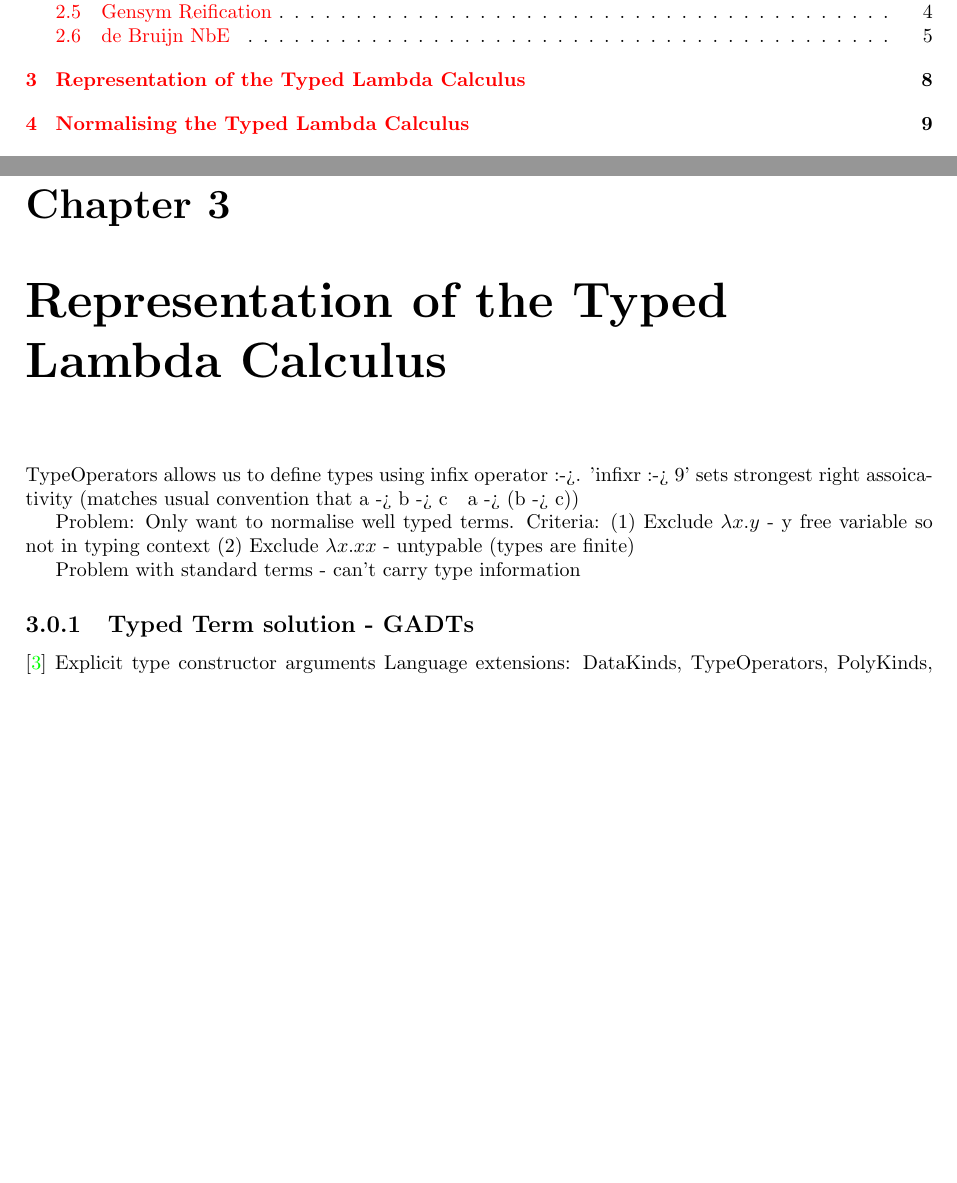
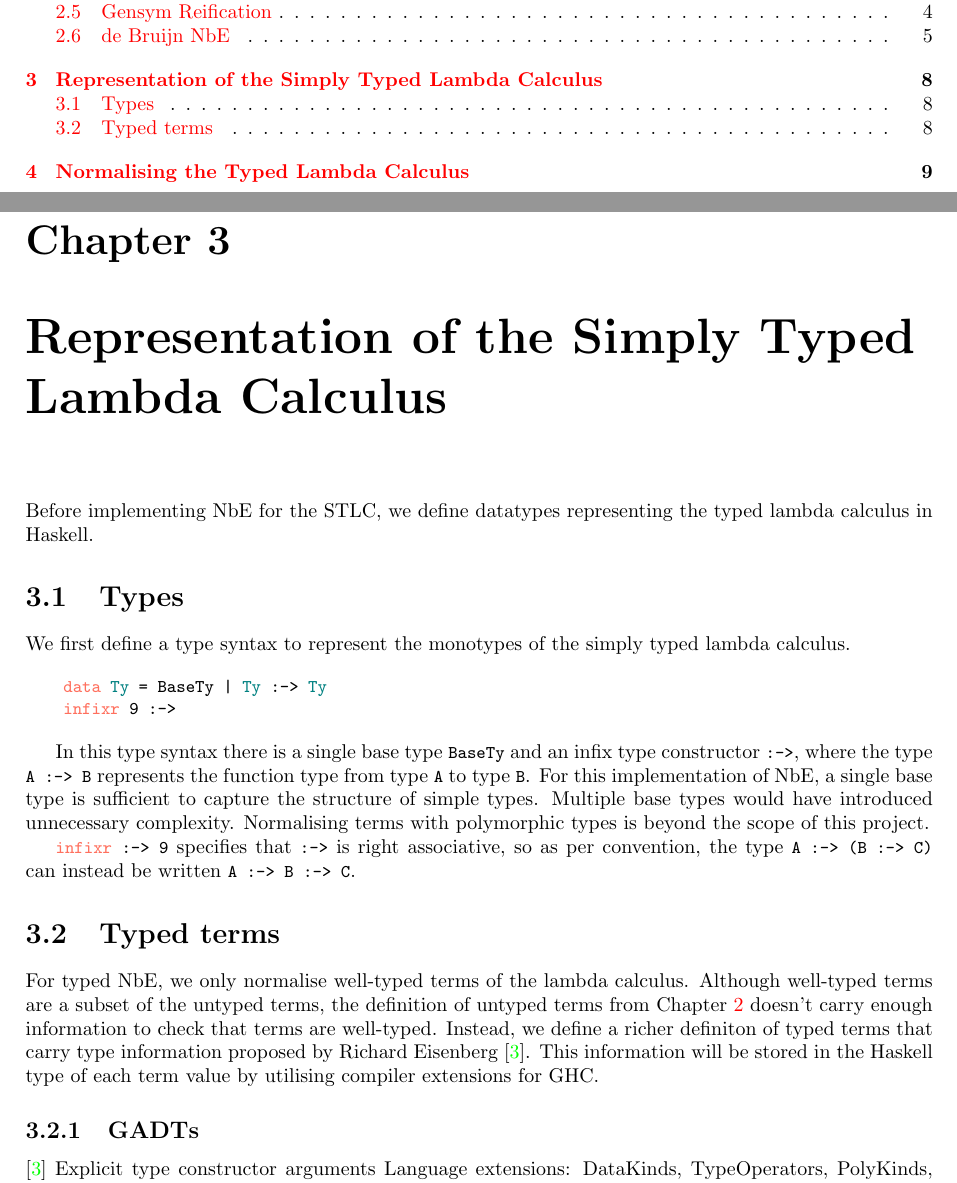
Before and after one commit to LucasOJ/NbE, a LaTeX thesis (Documentation/dissertation.tex, which reads Documentation/chapters/TypedLambdaCalculus.tex): two parts of pages 3 and 15 of 21, joined at a grey line, cut so that both start at the same text, the shorter picture padded with empty space. Compiled offline with pdfLaTeX.

Commit message:
Started typed representation chapter

```diff
--- a/Documentation/chapters/TypedLambdaCalculus.tex
+++ b/Documentation/chapters/TypedLambdaCalculus.tex
@@ -1,17 +1,29 @@
-\chapter{Representation of the Typed Lambda Calculus}
+\chapter{Representation of the Simply Typed Lambda Calculus}
 \label{chap:typedlamadacalculus}
 
-TypeOperators allows us to define types using infix operator :->.
-'infixr :-> 9' sets strongest right assoicativity (matches usual convention that a -> b -> c ~ a -> (b -> c))
+Before implementing NbE for the STLC, we define datatypes representing the typed lambda calculus in Haskell.
 
-Problem: Only want to normalise well typed terms.
-Criteria:
-(1) Exclude $\lambda x . y$ - y free variable so not in typing context
-(2) Exclude $\lambda x.xx$ - untypable (types are finite)
+\section{Types}
 
-Problem with standard terms - can't carry type information
+We first define a type syntax to represent the monotypes of the simply typed lambda calculus.
 
-\subsection{Typed Term solution - GADTs}
+\begin{lstlisting}
+    data Ty = BaseTy | Ty :-> Ty
+    infixr 9 :->
+\end{lstlisting}
+
+In this type syntax there is a single base type \code{BaseTy} and an infix type constructor \code{:->}, where the type \code{A :-> B} represents the function type from type \code{A} to type \code{B}. For this implementation of NbE, a single base type is sufficient to capture the structure of simple types. Multiple base types would have introduced unnecessary complexity.
+%TODO: Justify why, type checking?
+Normalising terms with polymorphic types is beyond the scope of this project.
+
+\code{infixr :-> 9} specifies that \code{:->} is right associative, so as per convention, the type \code{A :-> (B :-> C)} can instead be written \code{A :-> B :-> C}.
+
+\section{Typed terms}
+
+For typed NbE, we only normalise well-typed terms of the lambda calculus. Although well-typed terms are a subset of the untyped terms, the definition of untyped terms from Chapter \ref{chap:untypednbe} doesn't carry enough information to check that terms are well-typed. Instead, we define a richer definiton of typed terms that carry type information proposed by Richard Eisenberg \cite{GADTs}. This information will be stored in the Haskell type of each term value by utilising compiler extensions for GHC.
+% Well-typed by contruction better for haskell than type checking
+
+\subsection{GADTs}
 
 \cite{GADTs}
 Explicit type constructor arguments
```
Also changed, not shown: Documentation/dissertation.pdf.
